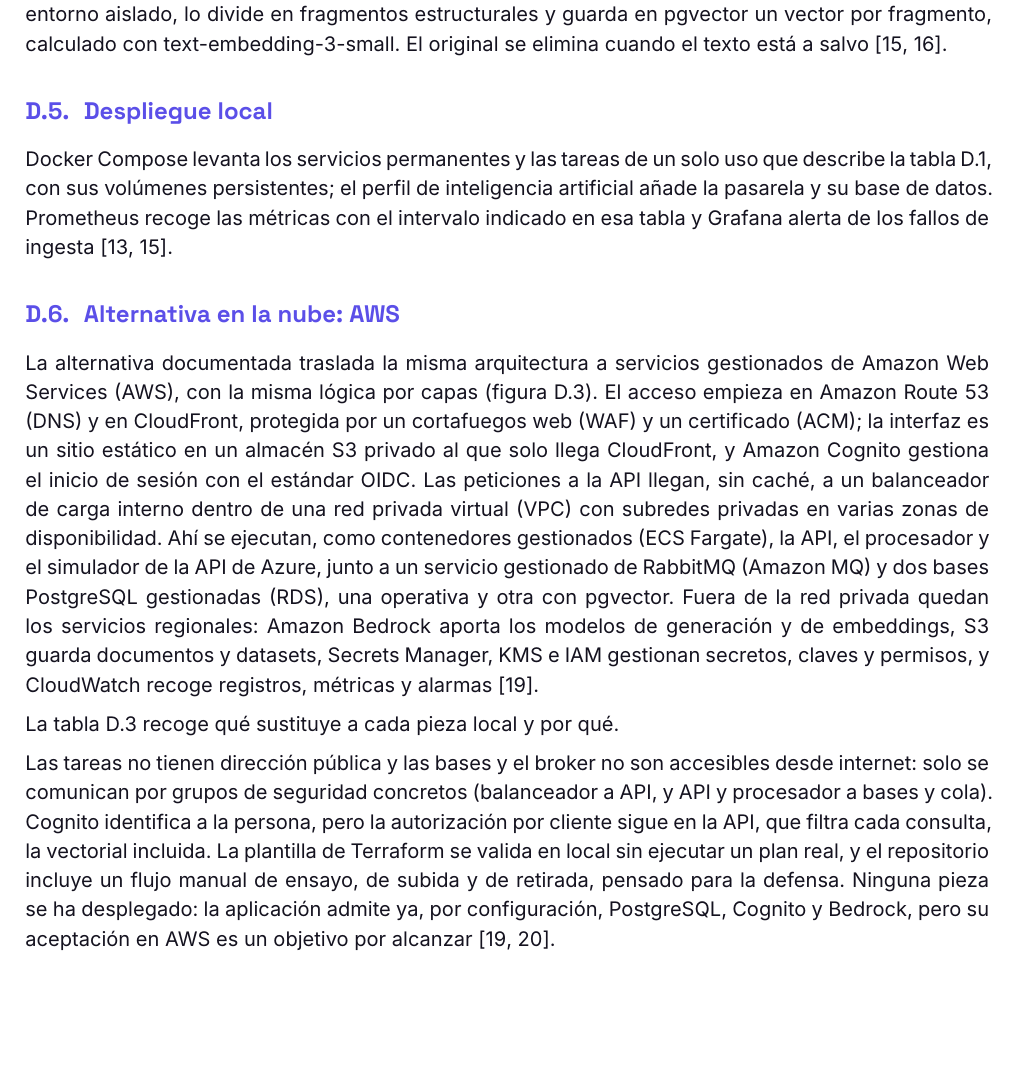
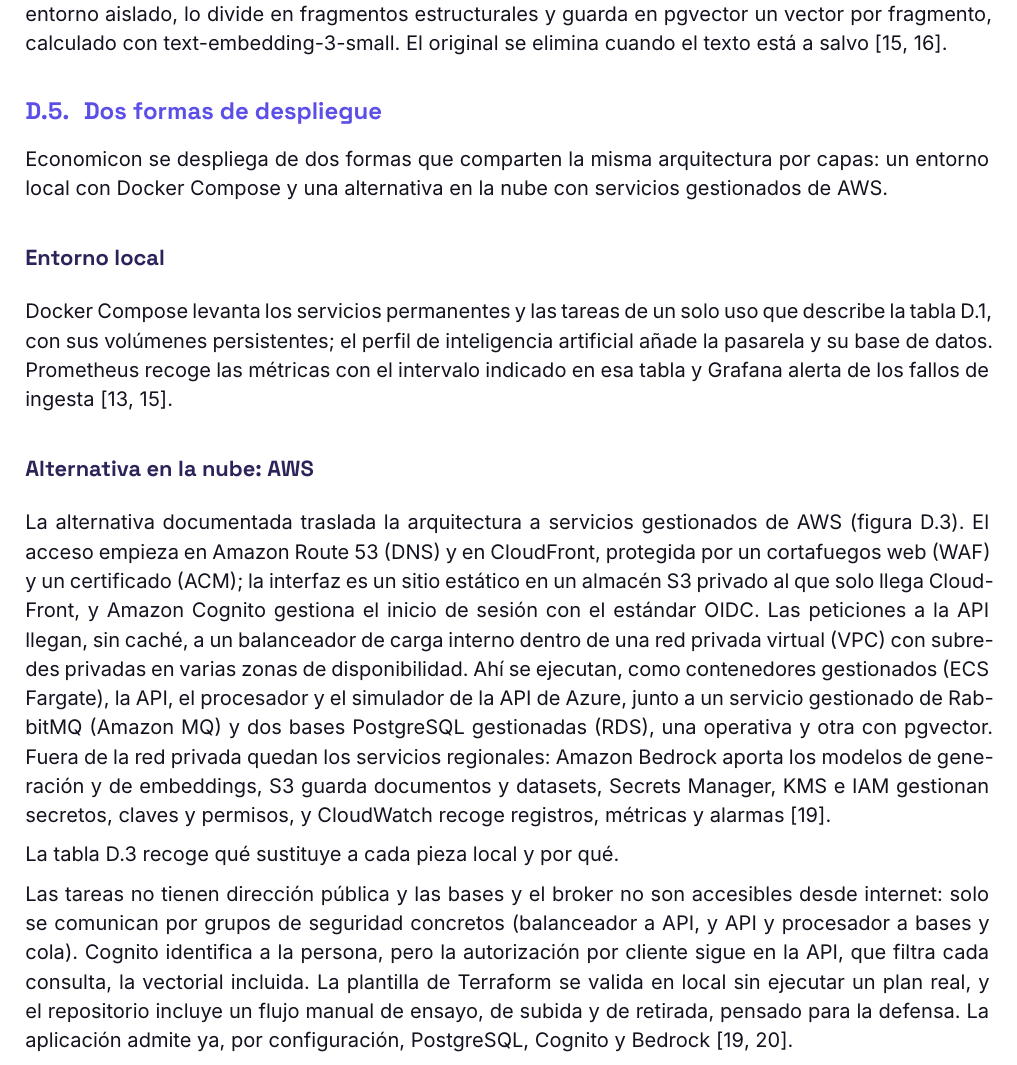
Before and after one commit to EconomiconFinOps/memoria-economicon, a LaTeX document (main.tex, which reads capitulos/d-arquitectura.tex): part of page 12 of 28 before the commit and part of page 12 of 27 after it, cut so that both start at the same text, the shorter picture padded with empty space. Compiled offline with XeLaTeX.

Commit message:
docs: d: reestructurar por mensajes y presentar las dos formas de despliegue
Reordena el capítulo sin cambiar su contenido técnico. La introducción
anuncia las dos formas de despliegue, el entorno local con Docker
Compose y la alternativa en AWS, que pasan a un único apartado. Los
límites se reúnen una sola vez en el apartado de alcance.

Co-Authored-By: Claude Sonnet 5.5 <noreply@anthropic.com>

```diff
--- a/capitulos/d-arquitectura.tex
+++ b/capitulos/d-arquitectura.tex
@@ -65,11 +65,15 @@
 
 Los costes de Azure se cargan con una herramienta del procesador que consulta una API de Azure simulada, con un conjunto público porque no hay cuenta real, los normaliza a importes decimales exactos y los guarda por cliente. Los documentos entran como texto o como archivo (Markdown, TXT, DOCX, DOC y PDF, digital o escaneado con reconocimiento óptico de caracteres local). El navegador sube el original a MinIO con una dirección firmada de vida corta; el procesador extrae su texto en un entorno aislado, lo divide en fragmentos estructurales y guarda en pgvector un vector por fragmento, calculado con text-embedding-3-small. El original se elimina cuando el texto está a salvo \cite{guia-ingesta,adr-arquitectura}.
 
-\subsection{Despliegue local}\label{d-5}
+\subsection{Dos formas de despliegue}\label{d-5}
+
+Economicon se despliega de dos formas que comparten la misma arquitectura por capas: un entorno local con Docker Compose y una alternativa en la nube con servicios gestionados de AWS.
+
+\subsubsection{Entorno local}
 
 Docker Compose levanta los servicios permanentes y las tareas de un solo uso que describe la tabla~\ref{tab-d1}, con sus volúmenes persistentes; el perfil de inteligencia artificial añade la pasarela y su base de datos. Prometheus recoge las métricas con el intervalo indicado en esa tabla y Grafana alerta de los fallos de ingesta \cite{compose-final,adr-arquitectura}.
 
-\subsection{Alternativa en la nube: AWS}\label{d-6}
+\subsubsection{Alternativa en la nube: AWS}
 
-La alternativa documentada traslada la misma arquitectura a servicios gestionados de Amazon Web Services (AWS), con la misma lógica por capas (figura~\ref{fig-d3}). El acceso empieza en Amazon Route 53 (DNS) y en CloudFront, protegida por un cortafuegos web (WAF) y un certificado (ACM); la interfaz es un sitio estático en un almacén S3 privado al que solo llega CloudFront, y Amazon Cognito gestiona el inicio de sesión con el estándar OIDC. Las peticiones a la API llegan, sin caché, a un balanceador de carga interno dentro de una red privada virtual (VPC) con subredes privadas en varias zonas de disponibilidad. Ahí se ejecutan, como contenedores gestionados (ECS Fargate), la API, el procesador y el simulador de la API de Azure, junto a un servicio gestionado de RabbitMQ (Amazon MQ) y dos bases PostgreSQL gestionadas (RDS), una operativa y otra con pgvector. Fuera de la red privada quedan los servicios regionales: Amazon Bedrock aporta los modelos de generación y de embeddings, S3 guarda documentos y datasets, Secrets Manager, KMS e IAM gestionan secretos, claves y permisos, y CloudWatch recoge registros, métricas y alarmas \cite{aws-referencia}.
+La alternativa documentada traslada la arquitectura a servicios gestionados de AWS (figura~\ref{fig-d3}). El acceso empieza en Amazon Route 53 (DNS) y en CloudFront, protegida por un cortafuegos web (WAF) y un certificado (ACM); la interfaz es un sitio estático en un almacén S3 privado al que solo llega CloudFront, y Amazon Cognito gestiona el inicio de sesión con el estándar OIDC. Las peticiones a la API llegan, sin caché, a un balanceador de carga interno dentro de una red privada virtual (VPC) con subredes privadas en varias zonas de disponibilidad. Ahí se ejecutan, como contenedores gestionados (ECS Fargate), la API, el procesador y el simulador de la API de Azure, junto a un servicio gestionado de RabbitMQ (Amazon MQ) y dos bases PostgreSQL gestionadas (RDS), una operativa y otra con pgvector. Fuera de la red privada quedan los servicios regionales: Amazon Bedrock aporta los modelos de generación y de embeddings, S3 guarda documentos y datasets, Secrets Manager, KMS e IAM gestionan secretos, claves y permisos, y CloudWatch recoge registros, métricas y alarmas \cite{aws-referencia}.
 
@@ -97,5 +101,5 @@
 \end{tabular}
 \end{table}
 
-Las tareas no tienen dirección pública y las bases y el broker no son accesibles desde internet: solo se comunican por grupos de seguridad concretos (balanceador a API, y API y procesador a bases y cola). Cognito identifica a la persona, pero la autorización por cliente sigue en la API, que filtra cada consulta, la vectorial incluida. La plantilla de Terraform se valida en local sin ejecutar un plan real, y el repositorio incluye un flujo manual de ensayo, de subida y de retirada, pensado para la defensa. Ninguna pieza se ha desplegado: la aplicación admite ya, por configuración, PostgreSQL, Cognito y Bedrock, pero su aceptación en AWS es un objetivo por alcanzar \cite{aws-referencia,aws-ensayo}.
+Las tareas no tienen dirección pública y las bases y el broker no son accesibles desde internet: solo se comunican por grupos de seguridad concretos (balanceador a API, y API y procesador a bases y cola). Cognito identifica a la persona, pero la autorización por cliente sigue en la API, que filtra cada consulta, la vectorial incluida. La plantilla de Terraform se valida en local sin ejecutar un plan real, y el repositorio incluye un flujo manual de ensayo, de subida y de retirada, pensado para la defensa. La aplicación admite ya, por configuración, PostgreSQL, Cognito y Bedrock \cite{aws-referencia,aws-ensayo}.
 
```
Also changed, not shown: capitulos/d-arquitectura.tex (7 more changed lines).
